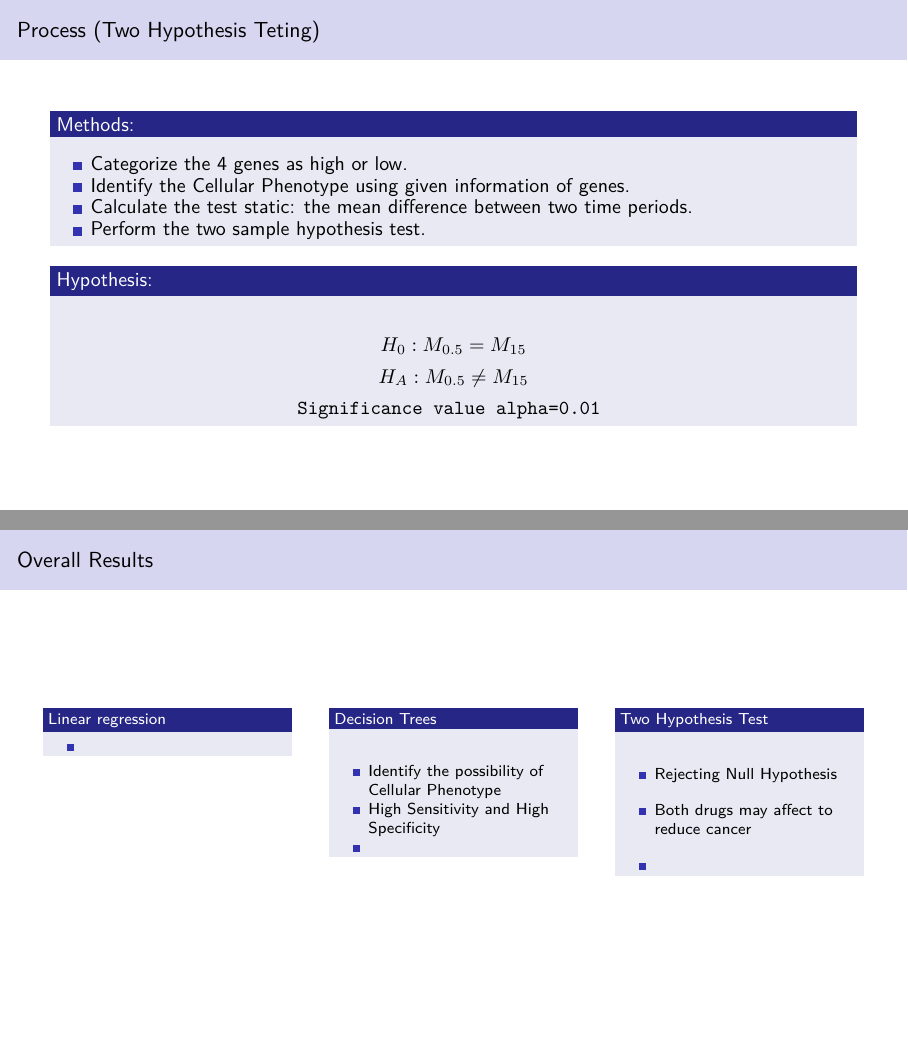
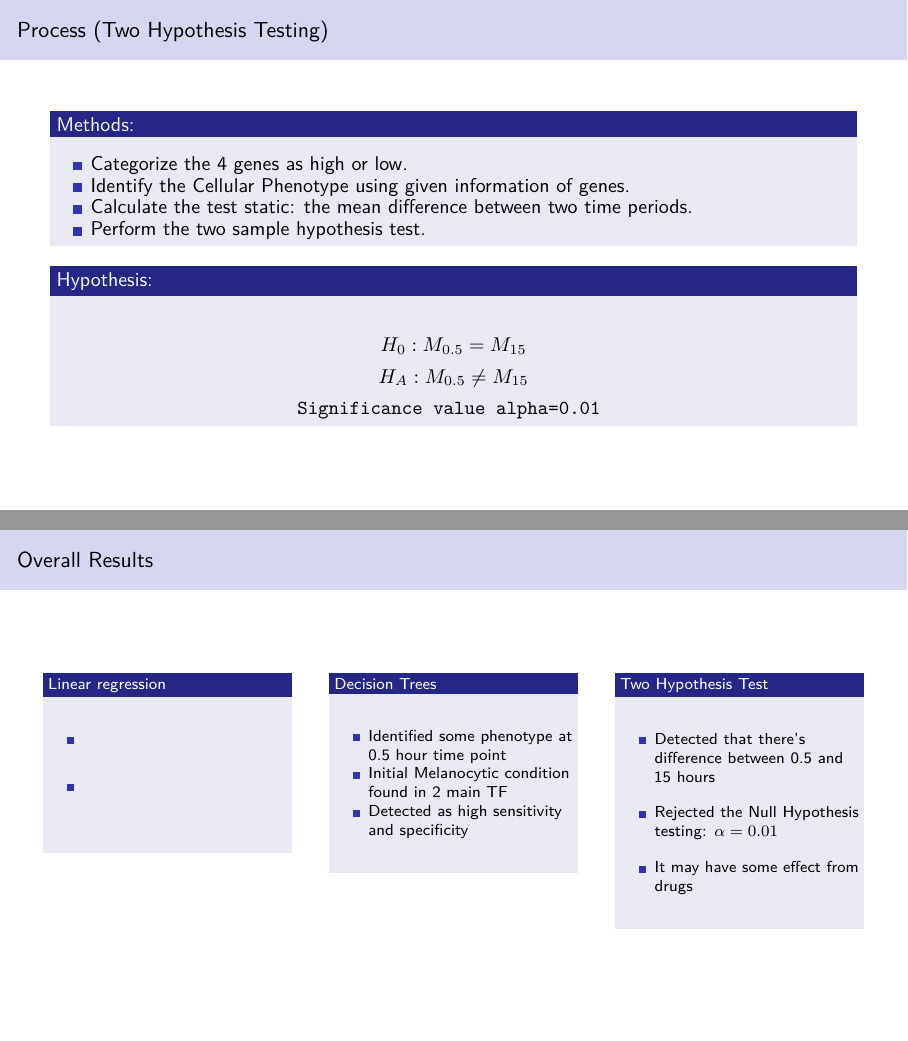
Before and after one commit to RalishaW/CourseProject, an R Markdown document (Most_Recent.Rmd): pages 13 and 15 of 18, joined at a grey line. Rendered offline with R 4.5, knitr and Pandoc, then LaTeX, with nearby package versions; some code elsewhere in the file could not run offline.

Commit message:
Add files via upload

```diff
--- a/Most_Recent.Rmd
+++ b/Most_Recent.Rmd
@@ -670,7 +673,7 @@ Drug = 1 (Vem+Tram)
 :::
 
 
-## Process (Two Hypothesis Teting)
+## Process (Two Hypothesis Testing)
 
 \large
 
@@ -824,12 +841,13 @@ sim1 %>% ggplot(aes(x=median_diff1)) + geom_histogram()
 
 \vspace{.5cm}
 
-* Identify the possibility of Cellular Phenotype
+* Identified some phenotype at 0.5 hour time point
 
-* High Sensitivity and High Specificity
+* Initial Melanocytic condition found in 2 main TF
 
-*
+* Detected as high sensitivity and specificity
 
+\vspace{.5cm}
 
 ::::
 
@@ -840,15 +858,18 @@ sim1 %>% ggplot(aes(x=median_diff1)) + geom_histogram()
 
 \vspace{.5cm}
 
-* Rejecting Null Hypothesis
+* Detected that there's difference between 0.5 and 15 hours
 
 \vspace{.3cm}
 
-* Both drugs may affect to reduce cancer
+* Rejected the Null Hypothesis testing: $\alpha = 0.01$
 
 \vspace{.3cm}
 
-*
+* It may have some effect from drugs
+
+\vspace{.5cm}
+
 
 ::::
 
```
Also changed, not shown: Most_Recent.Rmd (27 more changed lines).
